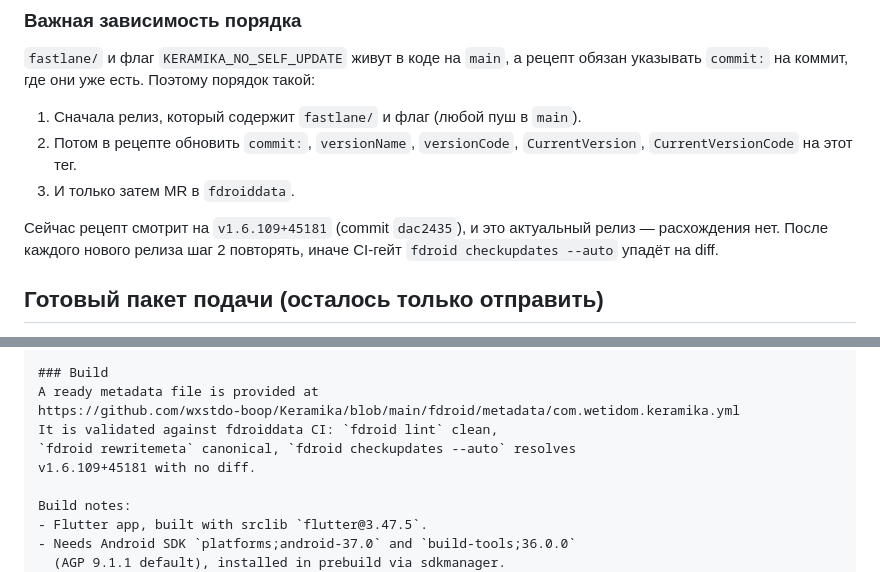
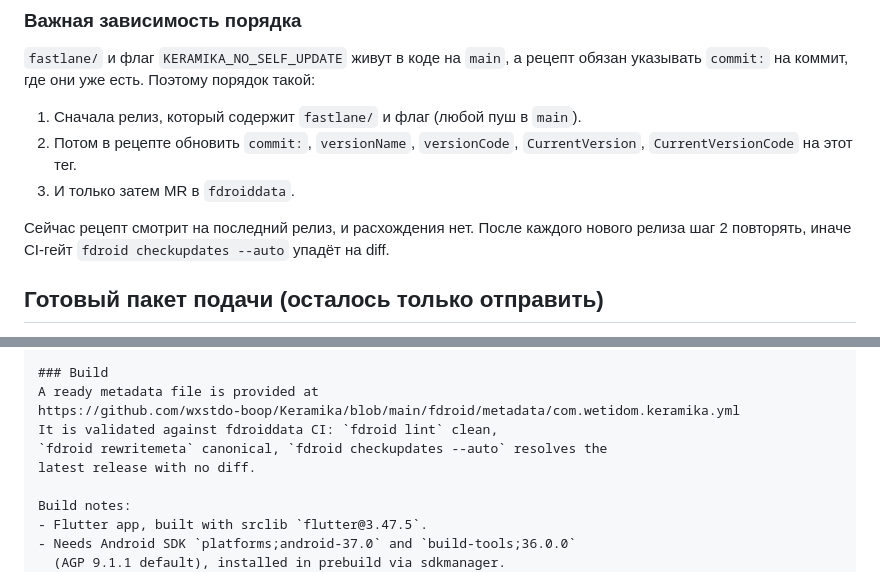
Before and after one commit to wxstdo-boop/Keramika, a Markdown page: docs/publishing-fdroid.md, 2 parts joined by grey strips. Rendered like a GitHub page.

Commit message:
docs: версионно-нейтральные формулировки подачи в F-Droid

```diff
--- a/docs/publishing-fdroid.md
+++ b/docs/publishing-fdroid.md
@@ -146,9 +146,9 @@ Codeberg) со ссылкой на APK-релиз. Лимит на APK — 30 М
    `CurrentVersion`, `CurrentVersionCode` на этот тег.
 3. И только затем MR в `fdroiddata`.
 
-Сейчас рецепт смотрит на `v1.6.109+45181` (commit `dac2435`), и это
-актуальный релиз — расхождения нет. После каждого нового релиза шаг 2
-повторять, иначе CI-гейт `fdroid checkupdates --auto` упадёт на diff.
+Сейчас рецепт смотрит на последний релиз, и расхождения нет. После каждого
+нового релиза шаг 2 повторять, иначе CI-гейт `fdroid checkupdates --auto`
+упадёт на diff.
 
 ## Готовый пакет подачи (осталось только отправить)
 
@@ -185,8 +185,8 @@ anti-feature). Everything else works fully offline.
 A ready metadata file is provided at
 https://github.com/wxstdo-boop/Keramika/blob/main/fdroid/metadata/com.wetidom.keramika.yml
 It is validated against fdroiddata CI: `fdroid lint` clean,
-`fdroid rewritemeta` canonical, `fdroid checkupdates --auto` resolves
-v1.6.109+45181 with no diff.
+`fdroid rewritemeta` canonical, `fdroid checkupdates --auto` resolves the
+latest release with no diff.
 
 Build notes:
 - Flutter app, built with srclib `flutter@3.47.5`.
```
